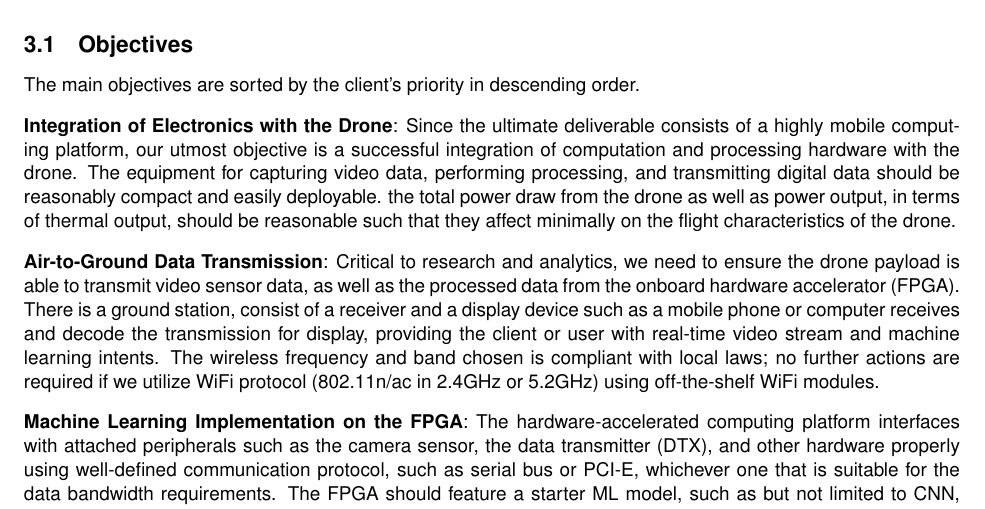
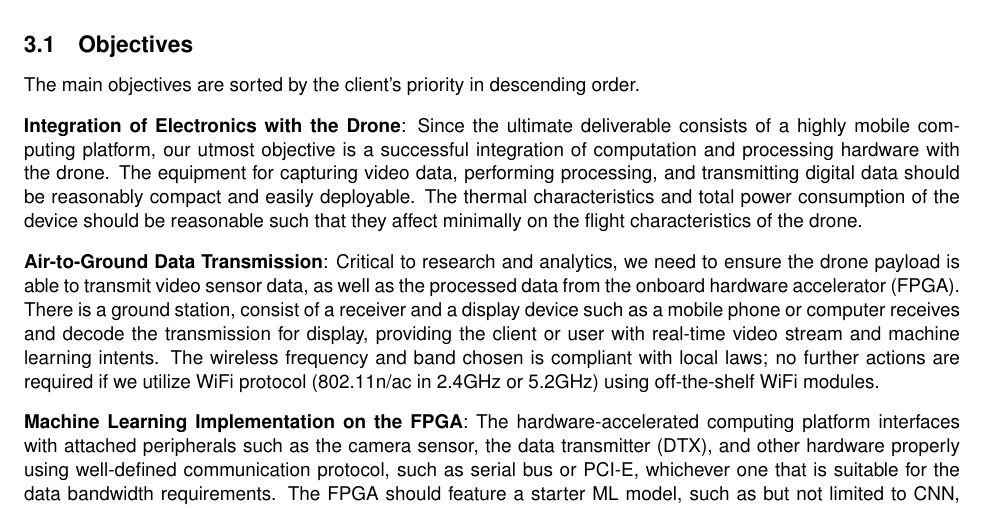
Before and after one commit to Capstone-Skynet/Capstone-Skynet.github.io, a LaTeX document (docs/proposal/proposal.tex, which reads docs/proposal/2_1_ocg_objectives.tex): part of page 7 of 15, cut so that both start at the same text. Compiled offline with pdfLaTeX.

Commit message:
Update docs/proposal/2_1_ocg_objectives.tex
Co-Authored-By: Peter Deutsch <peterdeutsch42@gmail.com>

```diff
--- a/docs/proposal/2_1_ocg_objectives.tex
+++ b/docs/proposal/2_1_ocg_objectives.tex
@@ -4,7 +4,7 @@ The main objectives are sorted by the client's priority in descending order.
 Since the ultimate deliverable consists of a highly mobile computing platform,
 our utmost objective is a successful integration of computation and processing hardware with the drone.
 The equipment for capturing video data, performing processing, and transmitting digital data should be reasonably compact and easily deployable.
-the total power draw from the drone as well as power output, in terms of thermal output, should be reasonable such that they affect minimally
+The thermal characteristics and total power consumption of the device should be reasonable such that they affect minimally
 on the flight characteristics of the drone.
 
 \textbf{Air-to-Ground Data Transmission}:
```
